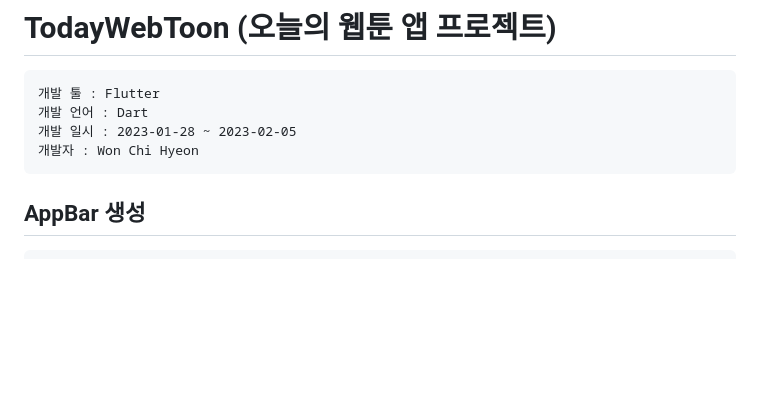
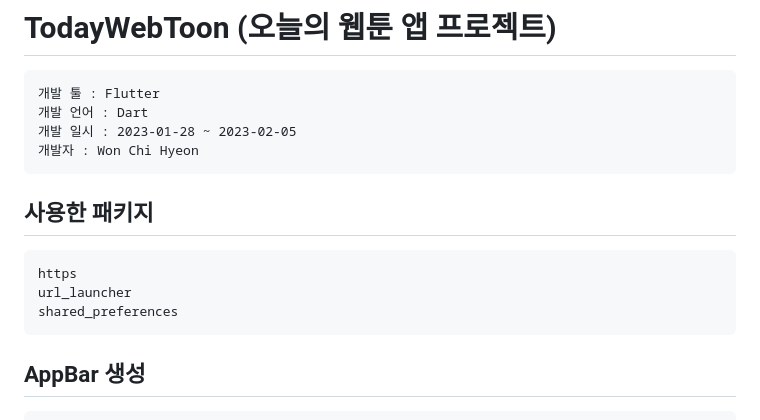
Before and after one commit to chihyeonwon/Flutter-WebToon, a Markdown page: README.md, the part around the change. Drawn GitHub-style; blank space fills up the shorter version.

Commit message:
2023-02-05 사용한 패키지
https
url_launcher
shared_preferences

````diff
--- a/README.md
+++ b/README.md
@@ -5,6 +5,13 @@
 개발 언어 : Dart
 개발 일시 : 2023-01-28 ~ 2023-02-05
 개발자 : Won Chi Hyeon
+```
+
+## 사용한 패키지
+```
+https
+url_launcher
+shared_preferences
 ```
 
 ## AppBar 생성
````
